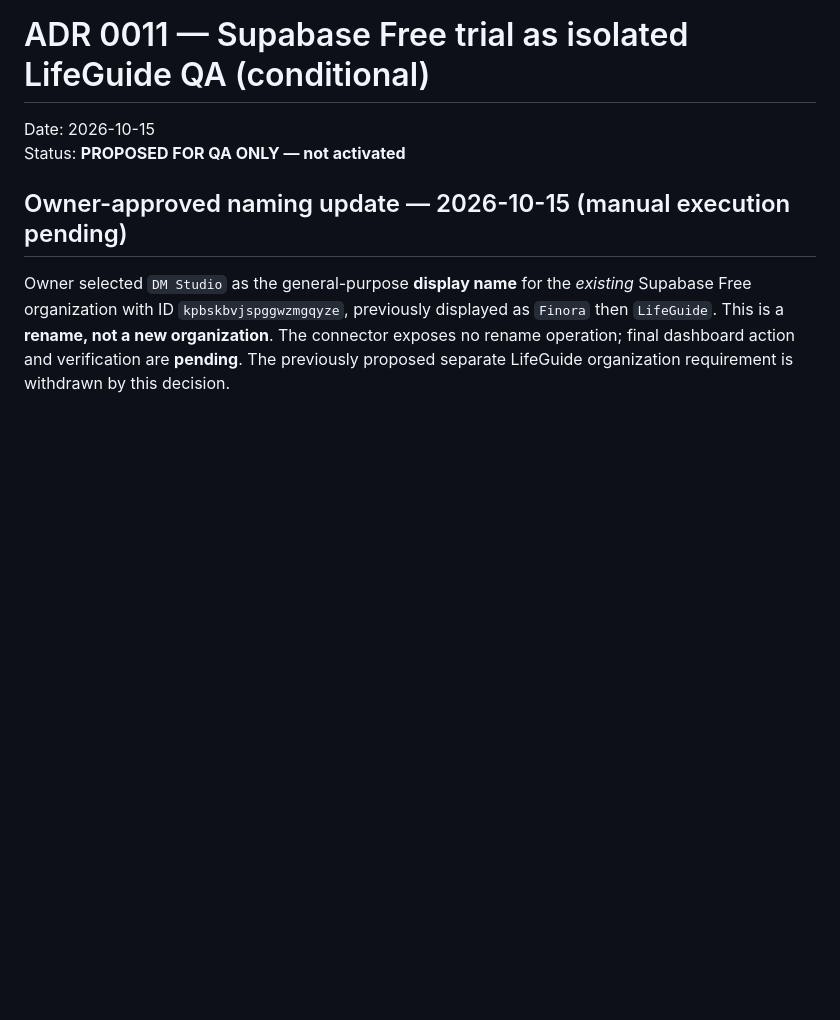
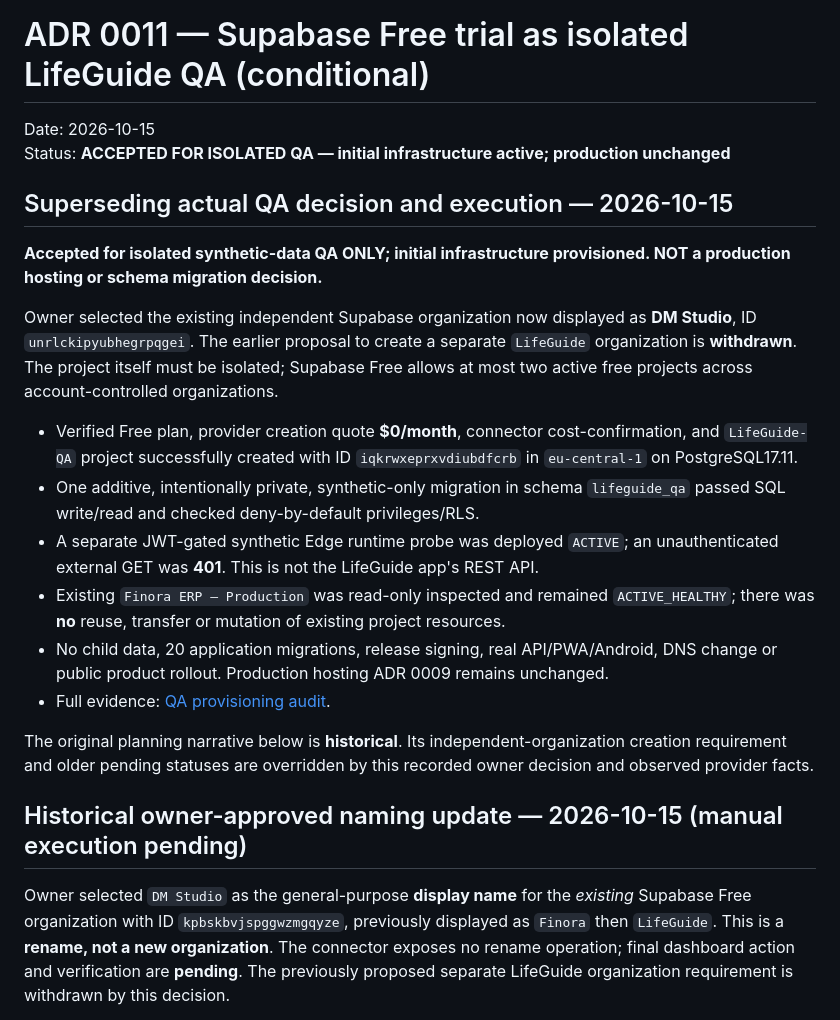
Before and after one commit to davoodmehraban89/LifeMate, a Markdown page: docs/decisions/0011-supabase-free-qa-trial.md, the part around the change. Rendered like a GitHub page; blank space fills up the shorter version.

Commit message:
docs(adr): activate $0 DM Studio Supabase QA while retaining production ADR

```diff
--- a/docs/decisions/0011-supabase-free-qa-trial.md
+++ b/docs/decisions/0011-supabase-free-qa-trial.md
@@ -1,9 +1,24 @@
 # ADR 0011 — Supabase Free trial as isolated LifeGuide QA (conditional)
 
 Date: 2026-10-15
-Status: **PROPOSED FOR QA ONLY — not activated**
+Status: **ACCEPTED FOR ISOLATED QA — initial infrastructure active; production unchanged**
 
-## Owner-approved naming update — 2026-10-15 (manual execution pending)
+## Superseding actual QA decision and execution — 2026-10-15
+
+**Accepted for isolated synthetic-data QA ONLY; initial infrastructure provisioned. NOT a production hosting or schema migration decision.**
+
+Owner selected the existing independent Supabase organization now displayed as **DM Studio**, ID `unrlckipyubhegrpqgei`. The earlier proposal to create a separate `LifeGuide` organization is **withdrawn**. The project itself must be isolated; Supabase Free allows at most two active free projects across account-controlled organizations.
+
+- Verified Free plan, provider creation quote **$0/month**, connector cost-confirmation, and `LifeGuide-QA` project successfully created with ID `iqkrwxeprxvdiubdfcrb` in `eu-central-1` on PostgreSQL17.11.
+- One additive, intentionally private, synthetic-only migration in schema `lifeguide_qa` passed SQL write/read and checked deny-by-default privileges/RLS.
+- A separate JWT-gated synthetic Edge runtime probe was deployed `ACTIVE`; an unauthenticated external GET was **401**. This is not the LifeGuide app's REST API.
+- Existing `Finora ERP – Production` was read-only inspected and remained `ACTIVE_HEALTHY`; there was **no** reuse, transfer or mutation of existing project resources.
+- No child data, 20 application migrations, release signing, real API/PWA/Android, DNS change or public product rollout. Production hosting ADR 0009 remains unchanged.
+- Full evidence: [QA provisioning audit](../audits/2026-10-15-supabase-qa-provisioning.md).
+
+The original planning narrative below is **historical**. Its independent-organization creation requirement and older pending statuses are overridden by this recorded owner decision and observed provider facts.
+
+## Historical owner-approved naming update — 2026-10-15 (manual execution pending)
 
 Owner selected `DM Studio` as the general-purpose **display name** for the *existing* Supabase Free organization with ID `kpbskbvjspggwzmgqyze`, previously displayed as `Finora` then `LifeGuide`. This is a **rename, not a new organization**. The connector exposes no rename operation; final dashboard action and verification are **pending**. The previously proposed separate LifeGuide organization requirement is withdrawn by this decision.
 
```
